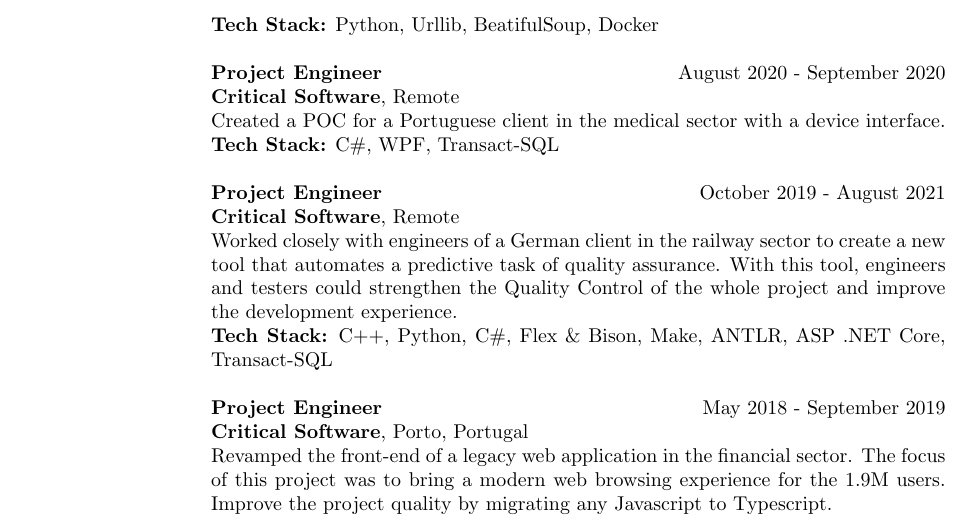
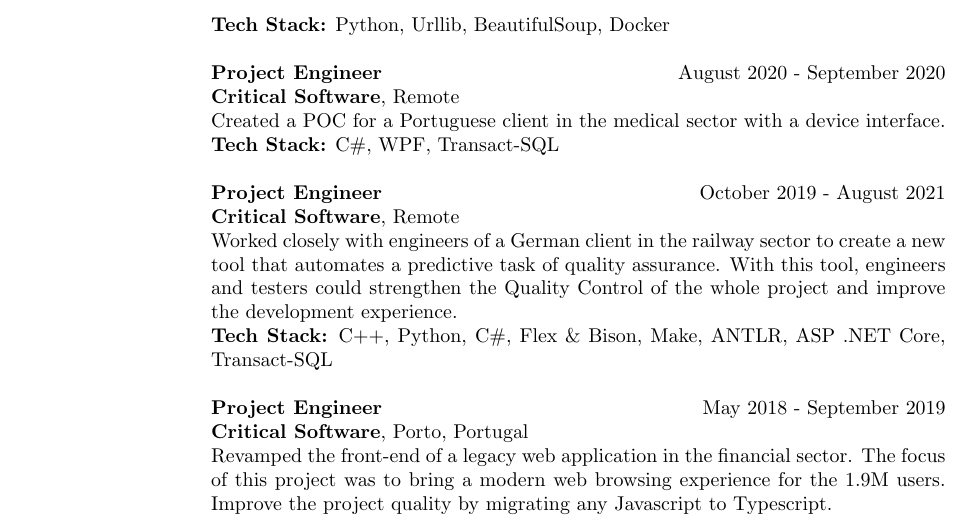
Before and after one commit to yogaxpto/cv, a LaTeX CV (cv_latex.tex): part of page 3 of 4, cut so that both start at the same text. Compiled offline with pdfLaTeX.

Commit message:
fix grammar

```diff
--- a/cv_latex.tex
+++ b/cv_latex.tex
@@ -133,7 +133,7 @@
 
     \jobentry{Project Engineer}{Critical Software}{Remote}{October 2020 - November 2020}{%
 Played a key role in an MVP project focused on transferring data between services for a prominent German railway sector company. The initiative aimed to streamline data migration processes, contributing to overall operational efficiency and effectiveness.%
-}{Python, Urllib, BeatifulSoup, Docker}
+}{Python, Urllib, BeautifulSoup, Docker}
 
 
     \jobentry{Project Engineer}{Critical Software}{Remote}{August 2020 - September 2020}{%
```
